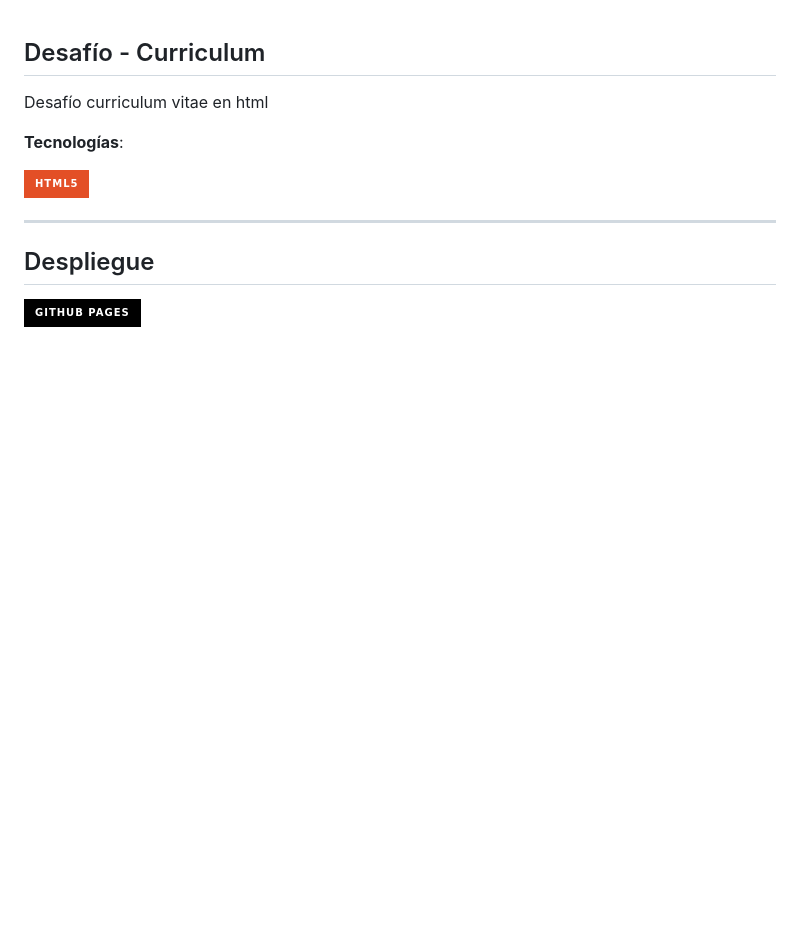
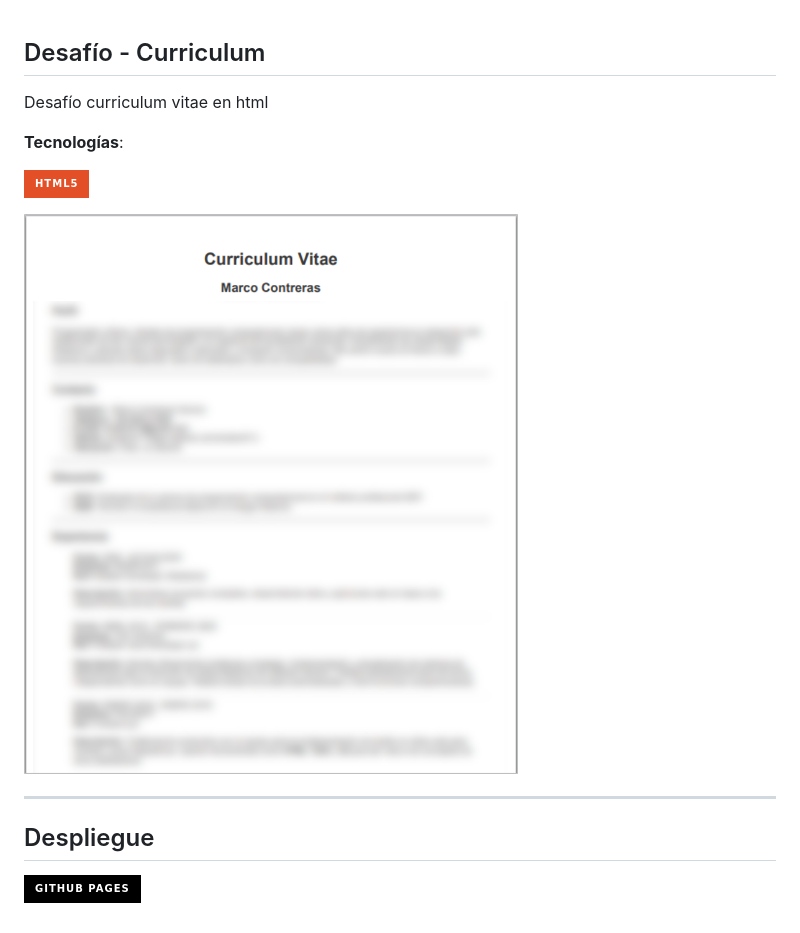
Before and after one commit to EniDev911/m2-evaluado-curriculum, a Markdown page: readme.md, the part around the change. Drawn GitHub-style; pictures changed too: screenshot.png (added); badges without logos; blank space fills up the shorter version.

```diff
--- a/readme.md
+++ b/readme.md
@@ -6,6 +6,8 @@ Desafío curriculum vitae en html
 
 ![HTML5](https://img.shields.io/badge/html5-%23E34F26.svg?style=for-the-badge&logo=html5&logoColor=white)
 
+![screenshoot](screenshot.png)
+
 ---
 
 ## Despliegue
```
